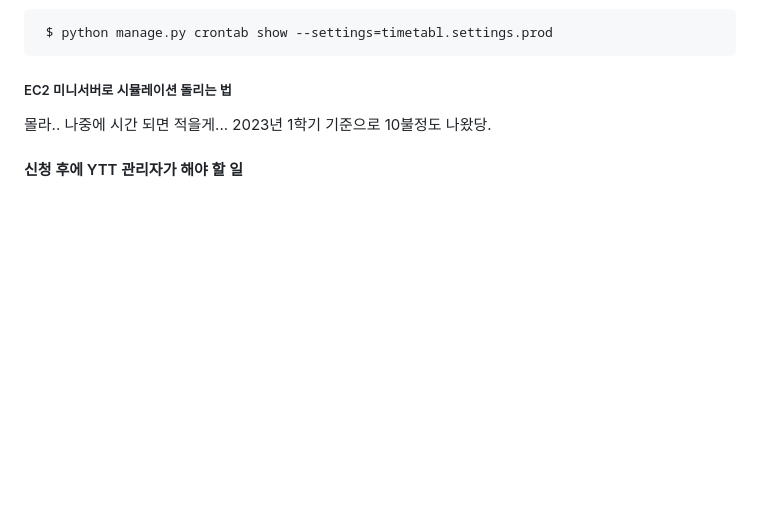
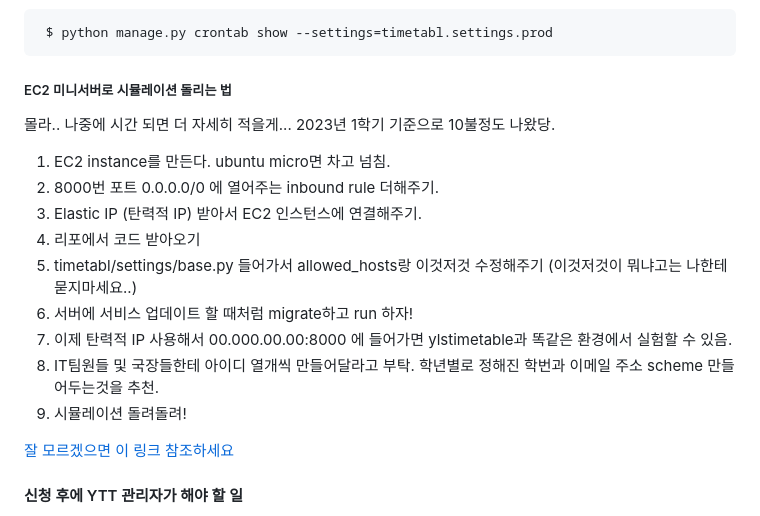
Before and after one commit to ylstimetable/ylstimetable, a Markdown page: README.md, the part around the change. Rendered like a GitHub page; blank space fills up the shorter version.

````diff
--- a/README.md
+++ b/README.md
@@ -68,7 +68,18 @@ admin 페이지에서 post 새로 작성할 때에 유의할 점!
 ```
 
 ##### EC2 미니서버로 시뮬레이션 돌리는 법
-몰라.. 나중에 시간 되면 적을게... 2023년 1학기 기준으로 10불정도 나왔당.
+몰라.. 나중에 시간 되면 더 자세히 적을게... 2023년 1학기 기준으로 10불정도 나왔당.
+1. EC2 instance를 만든다. ubuntu micro면 차고 넘침.
+1. 8000번 포트 0.0.0.0/0 에 열어주는 inbound rule 더해주기.
+1. Elastic IP (탄력적 IP) 받아서 EC2 인스턴스에 연결해주기.
+1. 리포에서 코드 받아오기
+1. timetabl/settings/base.py 들어가서 allowed_hosts랑 이것저것 수정해주기 (이것저것이 뭐냐고는 나한테 묻지마세요..)
+1. 서버에 서비스 업데이트 할 때처럼 migrate하고 run 하자!
+1. 이제 탄력적 IP 사용해서 00.000.00.00:8000 에 들어가면 ylstimetable과 똑같은 환경에서 실험할 수 있음.
+1. IT팀원들 및 국장들한테 아이디 열개씩 만들어달라고 부탁. 학년별로 정해진 학번과 이메일 주소 scheme 만들어두는것을 추천.
+1. 시뮬레이션 돌려돌려!
+
+[잘 모르겠으면 이 링크 참조하세요](https://velog.io/@dojun527/AWS-EC2-Django-%ED%94%84%EB%A1%9C%EC%A0%9D%ED%8A%B8-%EB%B0%B0%ED%8F%AC%ED%95%98%EA%B8%B0)
 
 #### 신청 후에 YTT 관리자가 해야 할 일
 1. admin 페이지: Receipt 해당학기와 본배정 시작일 넣어서 생성 (딱 신청 받기 시작하는 날과 시간 맞춰서 생성하면 됨!)
````
